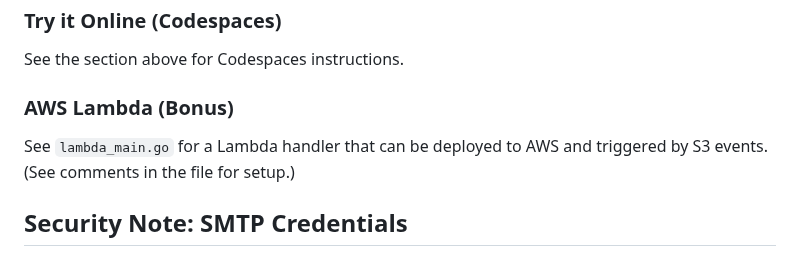
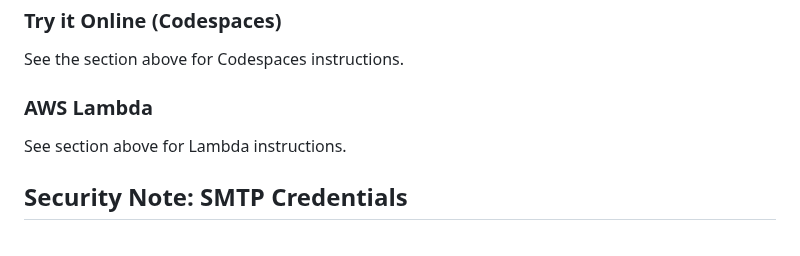
Before and after one commit to echi22/stori, a Markdown page: README.md, the part around the change. Rendered like a GitHub page.

```diff
--- a/README.md
+++ b/README.md
@@ -104,9 +104,9 @@ You can launch this project in a GitHub Codespace (cloud-based dev environment)
 
 See the section above for Codespaces instructions.
 
-### AWS Lambda (Bonus)
+### AWS Lambda
 
-See `lambda_main.go` for a Lambda handler that can be deployed to AWS and triggered by S3 events. (See comments in the file for setup.)
+See section above for Lambda instructions.
 
 ## Security Note: SMTP Credentials
 
```
